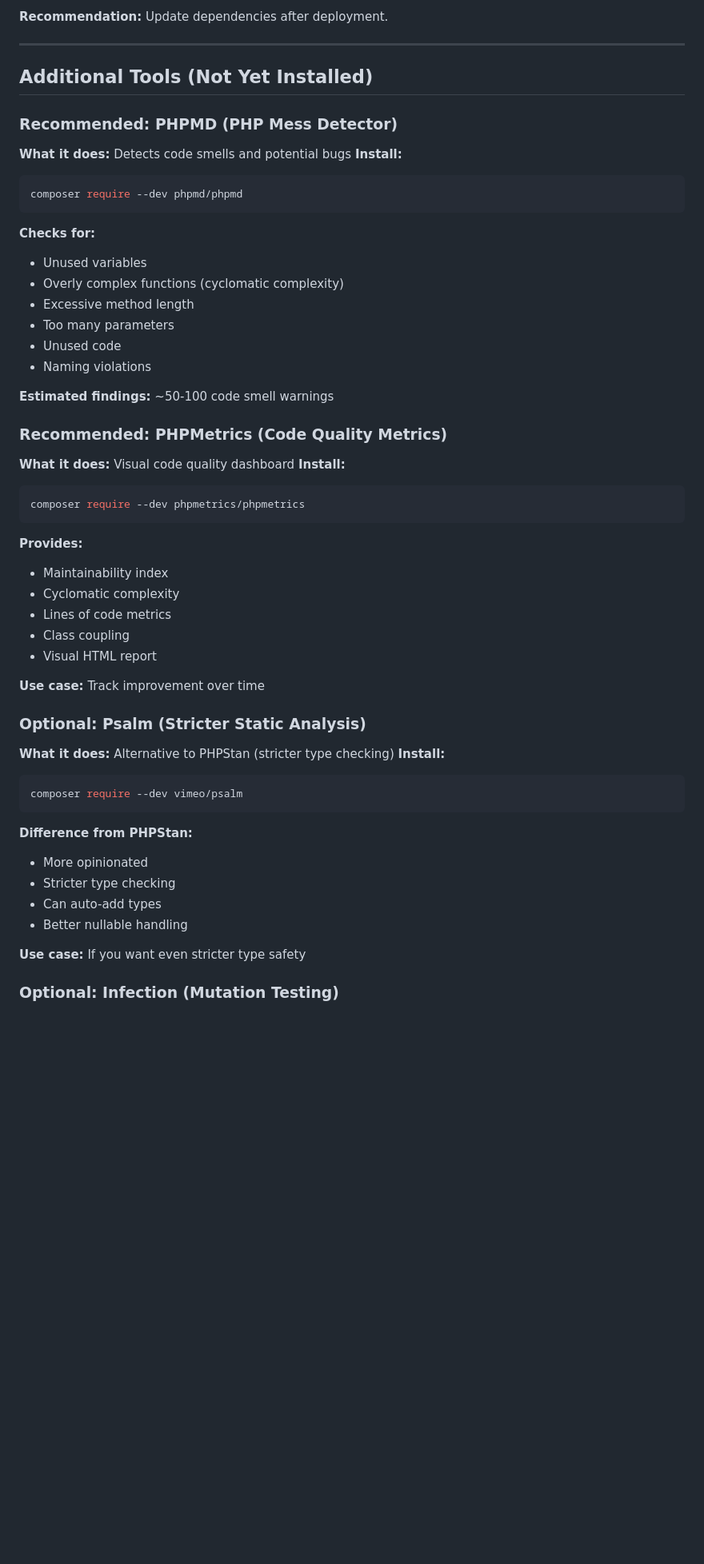
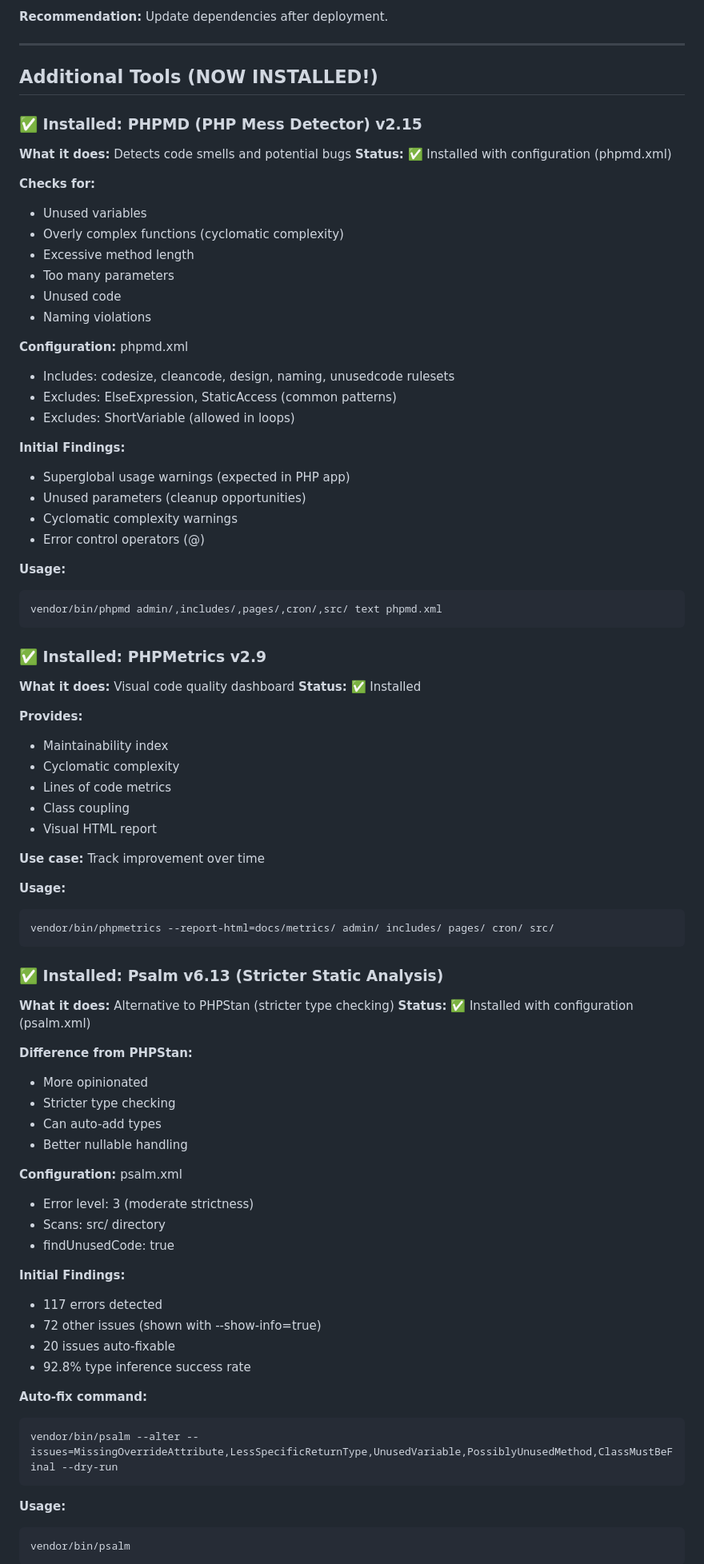
Before and after one commit to binarybcc/cfk, a Markdown page: cfk-standalone/docs/quality-tools-report.md, the part around one of its changes. Shown at 80% size. GitHub-like rendering; blank space fills up the shorter version.

````diff
--- a/cfk-standalone/docs/quality-tools-report.md
+++ b/cfk-standalone/docs/quality-tools-report.md
@@ -228,15 +228,12 @@ vendor/bin/rector process
 
 ---
 
-## Additional Tools (Not Yet Installed)
+## Additional Tools (NOW INSTALLED!)
 
-### Recommended: PHPMD (PHP Mess Detector)
+### ✅ Installed: PHPMD (PHP Mess Detector) v2.15
 
 **What it does:** Detects code smells and potential bugs
-**Install:**
-```bash
-composer require --dev phpmd/phpmd
-```
+**Status:** ✅ Installed with configuration (phpmd.xml)
 
 **Checks for:**
 - Unused variables
@@ -246,15 +243,26 @@ composer require --dev phpmd/phpmd
 - Unused code
 - Naming violations
 
-**Estimated findings:** ~50-100 code smell warnings
+**Configuration:** phpmd.xml
+- Includes: codesize, cleancode, design, naming, unusedcode rulesets
+- Excludes: ElseExpression, StaticAccess (common patterns)
+- Excludes: ShortVariable (allowed in loops)
 
-### Recommended: PHPMetrics (Code Quality Metrics)
+**Initial Findings:**
+- Superglobal usage warnings (expected in PHP app)
+- Unused parameters (cleanup opportunities)
+- Cyclomatic complexity warnings
+- Error control operators (@)
+
+**Usage:**
+```bash
+vendor/bin/phpmd admin/,includes/,pages/,cron/,src/ text phpmd.xml
+```
+
+### ✅ Installed: PHPMetrics v2.9
 
 **What it does:** Visual code quality dashboard
-**Install:**
-```bash
-composer require --dev phpmetrics/phpmetrics
-```
+**Status:** ✅ Installed
 
 **Provides:**
 - Maintainability index
@@ -265,13 +273,15 @@ composer require --dev phpmetrics/phpmetrics
 
 **Use case:** Track improvement over time
 
-### Optional: Psalm (Stricter Static Analysis)
+**Usage:**
+```bash
+vendor/bin/phpmetrics --report-html=docs/metrics/ admin/ includes/ pages/ cron/ src/
+```
+
+### ✅ Installed: Psalm v6.13 (Stricter Static Analysis)
 
 **What it does:** Alternative to PHPStan (stricter type checking)
-**Install:**
-```bash
-composer require --dev vimeo/psalm
-```
+**Status:** ✅ Installed with configuration (psalm.xml)
 
 **Difference from PHPStan:**
 - More opinionated
@@ -279,6 +289,24 @@ composer require --dev vimeo/psalm
 - Can auto-add types
 - Better nullable handling
 
-**Use case:** If you want even stricter type safety
+**Configuration:** psalm.xml
+- Error level: 3 (moderate strictness)
+- Scans: src/ directory
+- findUnusedCode: true
 
-### Optional: Infection (Mutation Testing)
+**Initial Findings:**
+- 117 errors detected
+- 72 other issues (shown with --show-info=true)
+- 20 issues auto-fixable
+- 92.8% type inference success rate
+
+**Auto-fix command:**
+```bash
+vendor/bin/psalm --alter --issues=MissingOverrideAttribute,LessSpecificReturnType,UnusedVariable,PossiblyUnusedMethod,ClassMustBeFinal --dry-run
+```
+
+**Usage:**
+```bash
+vendor/bin/psalm
+```
+
````
Also changed, not shown: other parts of cfk-standalone/docs/quality-tools-report.md (+32 -15 lines).
